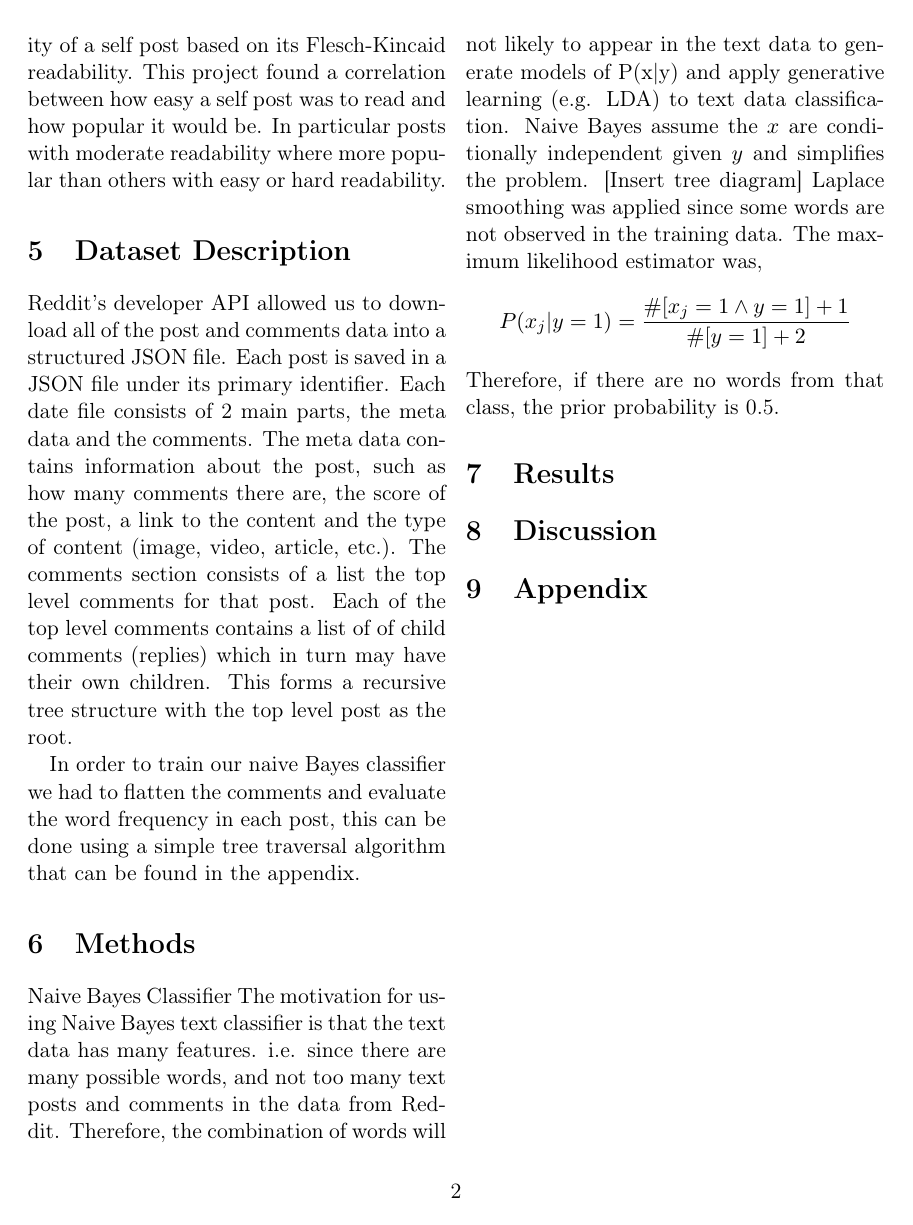
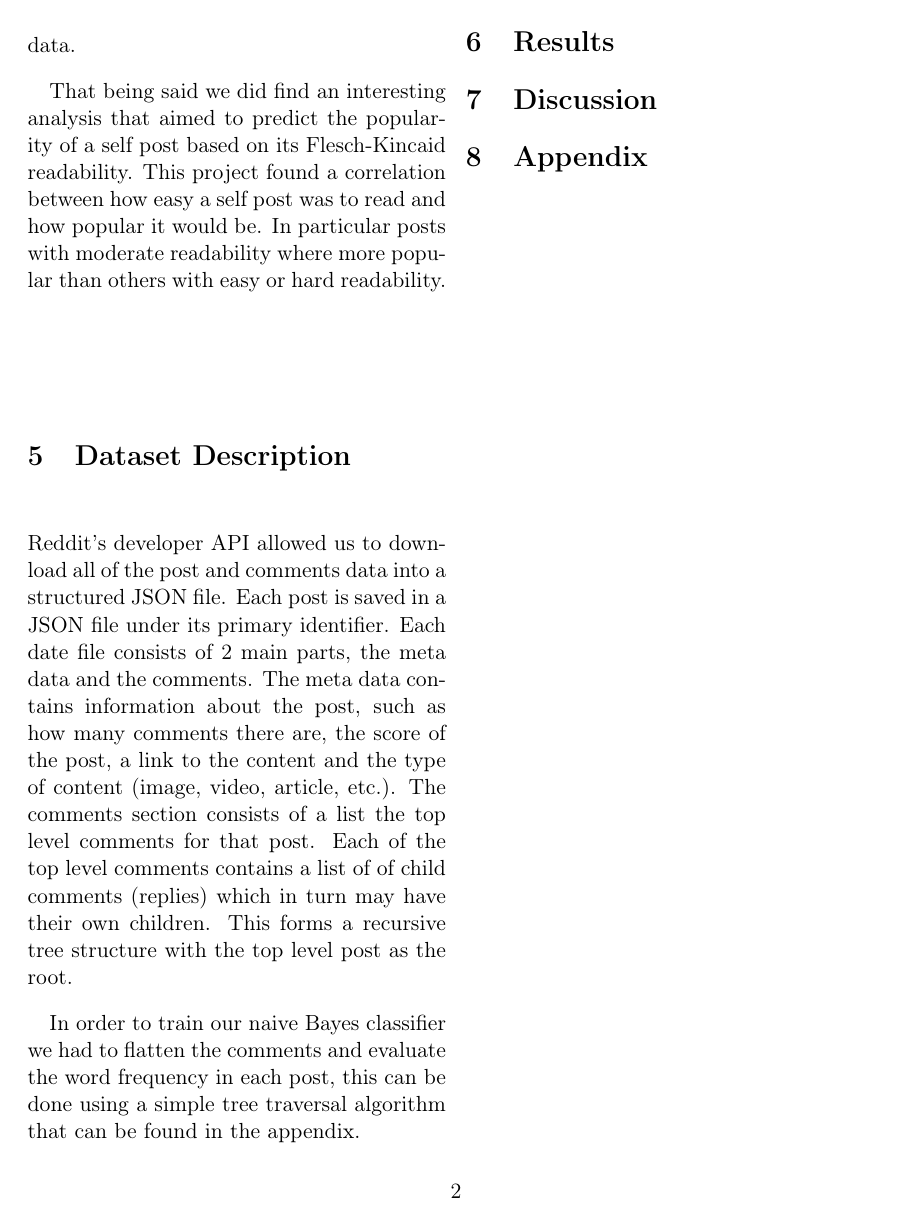
Before and after one commit to xldenis/proj1, a LaTeX document (report.tex): page 2 of 2. Compiled offline with pdfLaTeX.

Commit message:
Merge changes.

```diff
--- a/report.tex
+++ b/report.tex
@@ -40,18 +41,6 @@
 
 In order to train our naive Bayes classifier we had to flatten the comments and evaluate the word frequency in each post, this can be done using a simple tree traversal algorithm that can be found in the appendix.
 
-\section{Methods}
-Naive Bayes Classifier
-The motivation for using Naive Bayes text classifier is that the text data has many features. i.e. since there are many possible words, and not too many text posts and comments in the data from Reddit. Therefore, the combination of words will not likely to appear in the text data to generate models of P(x|y) and apply generative learning (e.g. LDA) to text data classification.
-Naive Bayes assume the $x$ are conditionally independent given $y$ and simplifies the problem.
-[Insert tree diagram]
-Laplace smoothing was applied since some words are not observed in the training data. The maximum likelihood estimator was,
-\[
-P(x_j|y=1) = \frac {\#[x_j=1 \land y=1]+1}{\#[y=1]+2}
-\]
-Therefore, if there are no words from that class, the prior probability is 0.5.
-
-
 \section{Results}
 
 \section{Discussion}
```
Also changed, not shown: report.tex (7 more changed lines).
